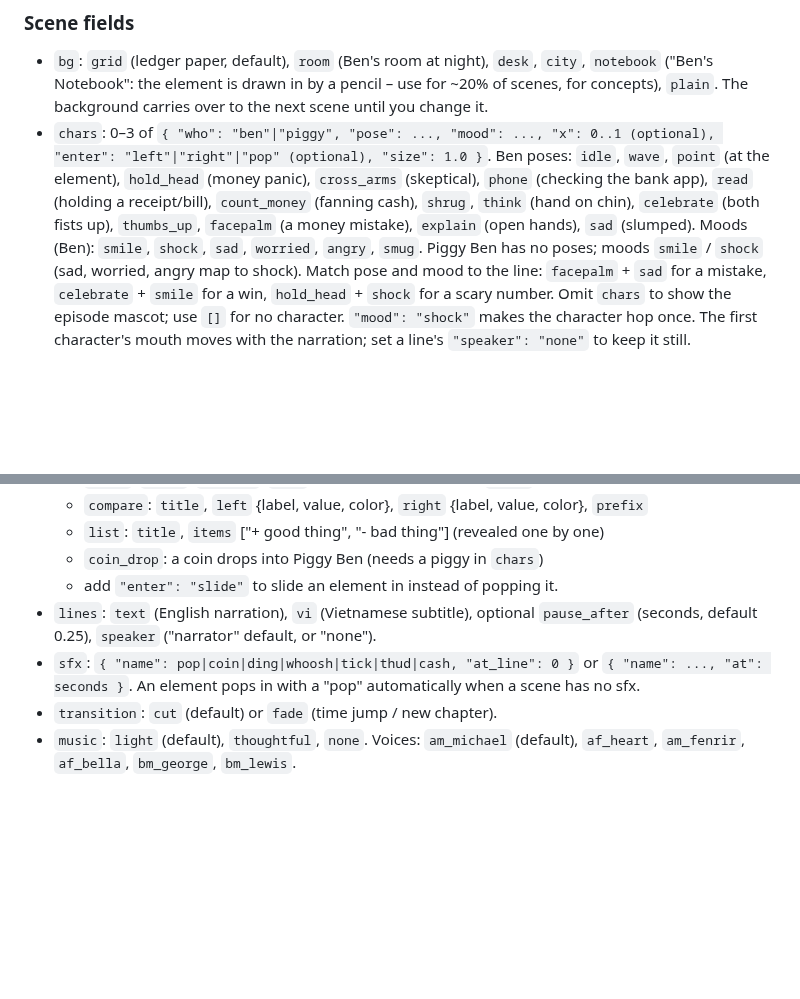
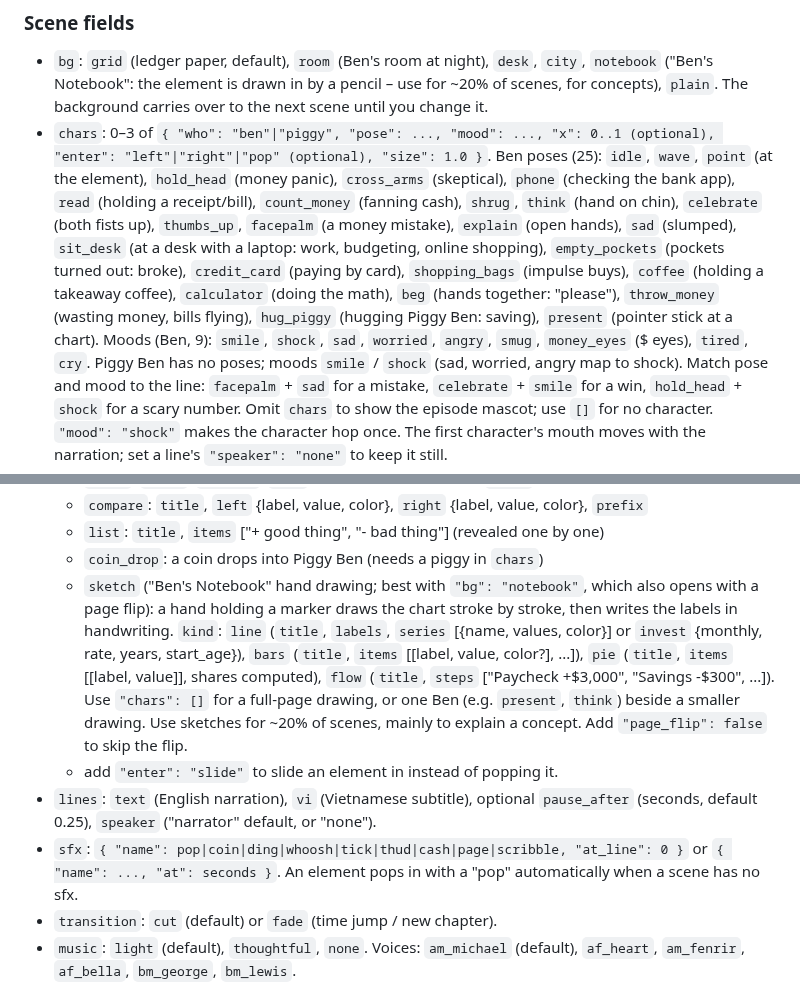
Before and after one commit to thangnv13031997/Broke-Ben, a Markdown page: docs/PROMPT_FOR_CLAUDE.md, 2 parts joined by grey strips. GitHub-like rendering; blank space fills up the shorter version.

```diff
--- a/docs/PROMPT_FOR_CLAUDE.md
+++ b/docs/PROMPT_FOR_CLAUDE.md
@@ -90,10 +90,15 @@ Put `"chapter"` on the first scene of each part (≥ 3 chapters, ≥ 10 s apart)
   The background carries over to the next scene until you change it.
 - `chars`: 0–3 of `{ "who": "ben"|"piggy", "pose": ..., "mood": ..., "x": 0..1 (optional),
   "enter": "left"|"right"|"pop" (optional), "size": 1.0 }`.
-  Ben poses: `idle`, `wave`, `point` (at the element), `hold_head` (money panic), `cross_arms` (skeptical),
+  Ben poses (25): `idle`, `wave`, `point` (at the element), `hold_head` (money panic), `cross_arms` (skeptical),
   `phone` (checking the bank app), `read` (holding a receipt/bill), `count_money` (fanning cash), `shrug`,
   `think` (hand on chin), `celebrate` (both fists up), `thumbs_up`, `facepalm` (a money mistake), `explain`
-  (open hands), `sad` (slumped). Moods (Ben): `smile`, `shock`, `sad`, `worried`, `angry`, `smug`.
+  (open hands), `sad` (slumped), `sit_desk` (at a desk with a laptop: work, budgeting, online shopping),
+  `empty_pockets` (pockets turned out: broke), `credit_card` (paying by card), `shopping_bags` (impulse buys),
+  `coffee` (holding a takeaway coffee), `calculator` (doing the math), `beg` (hands together: "please"),
+  `throw_money` (wasting money, bills flying), `hug_piggy` (hugging Piggy Ben: saving), `present` (pointer stick
+  at a chart). Moods (Ben, 9): `smile`, `shock`, `sad`, `worried`, `angry`, `smug`, `money_eyes` ($ eyes),
+  `tired`, `cry`.
   Piggy Ben has no poses; moods `smile` / `shock` (sad, worried, angry map to shock). Match pose and mood to the
   line: `facepalm` + `sad` for a mistake, `celebrate` + `smile` for a win, `hold_head` + `shock` for a scary number. Omit `chars` to show the
   episode mascot; use `[]` for no character. `"mood": "shock"` makes the character hop once.
@@ -109,10 +114,17 @@ Put `"chapter"` on the first scene of each part (≥ 3 chapters, ≥ 10 s apart)
   - `compare`: `title`, `left` {label, value, color}, `right` {label, value, color}, `prefix`
   - `list`: `title`, `items` ["+ good thing", "- bad thing"] (revealed one by one)
   - `coin_drop`: a coin drops into Piggy Ben (needs a piggy in `chars`)
+  - `sketch` ("Ben's Notebook" hand drawing; best with `"bg": "notebook"`, which also opens with a page flip):
+    a hand holding a marker draws the chart stroke by stroke, then writes the labels in handwriting.
+    `kind`: `line` (`title`, `labels`, `series` [{name, values, color}] or `invest` {monthly, rate, years,
+    start_age}), `bars` (`title`, `items` [[label, value, color?], ...]), `pie` (`title`, `items` [[label, value]],
+    shares computed), `flow` (`title`, `steps` ["Paycheck +$3,000", "Savings -$300", ...]).
+    Use `"chars": []` for a full-page drawing, or one Ben (e.g. `present`, `think`) beside a smaller drawing.
+    Use sketches for ~20% of scenes, mainly to explain a concept. Add `"page_flip": false` to skip the flip.
   - add `"enter": "slide"` to slide an element in instead of popping it.
 - `lines`: `text` (English narration), `vi` (Vietnamese subtitle), optional `pause_after` (seconds, default 0.25),
   `speaker` ("narrator" default, or "none").
-- `sfx`: `{ "name": pop|coin|ding|whoosh|tick|thud|cash, "at_line": 0 }` or `{ "name": ..., "at": seconds }`.
+- `sfx`: `{ "name": pop|coin|ding|whoosh|tick|thud|cash|page|scribble, "at_line": 0 }` or `{ "name": ..., "at": seconds }`.
   An element pops in with a "pop" automatically when a scene has no sfx.
 - `transition`: `cut` (default) or `fade` (time jump / new chapter).
 - `music`: `light` (default), `thoughtful`, `none`. Voices: `am_michael` (default), `af_heart`, `am_fenrir`,
```
Also changed, not shown: README.md (+4 -2 lines), docs/SCRIPT_FORMAT.md (+11 -4 lines), docs/ben_poses.png, 14 other files.
